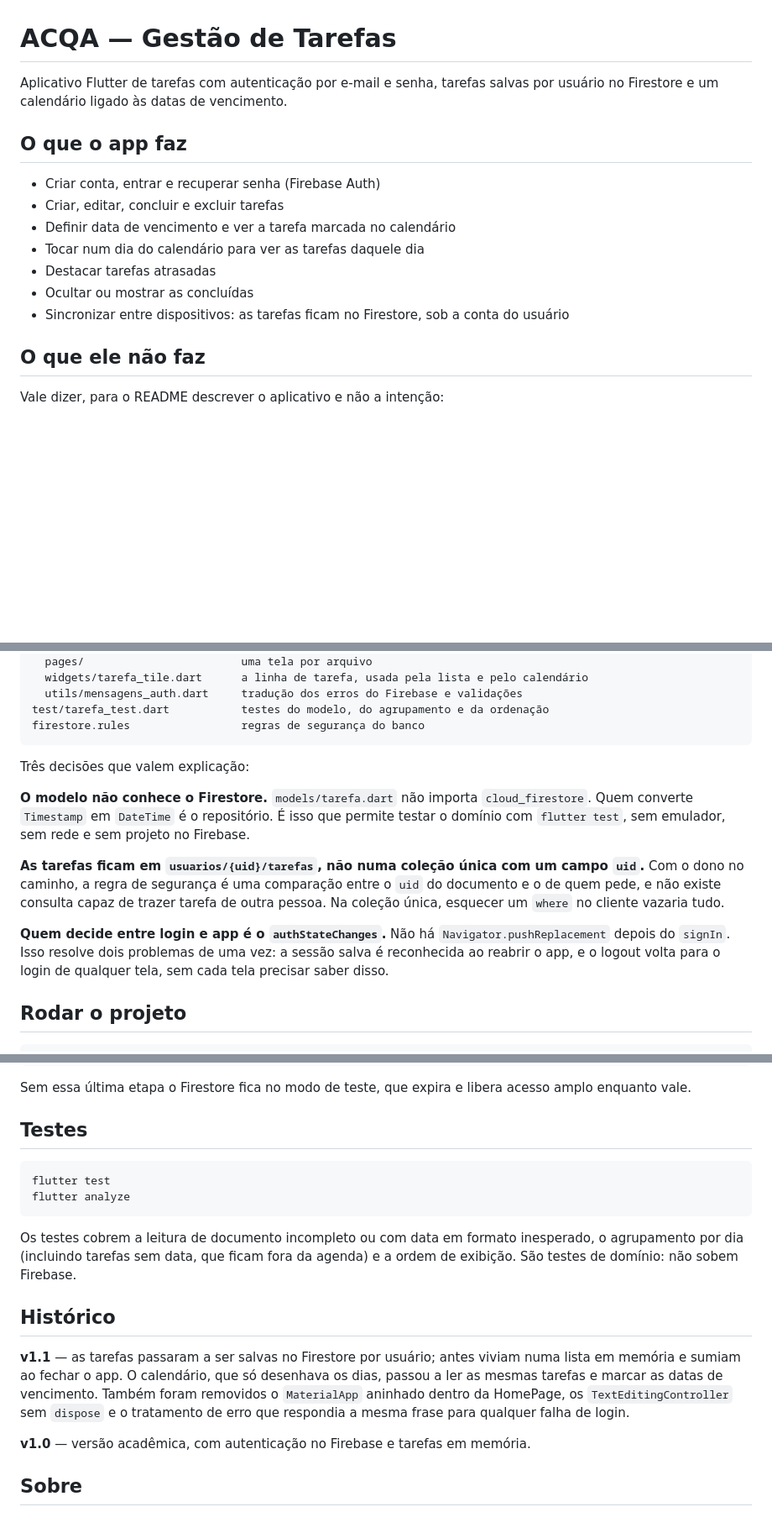
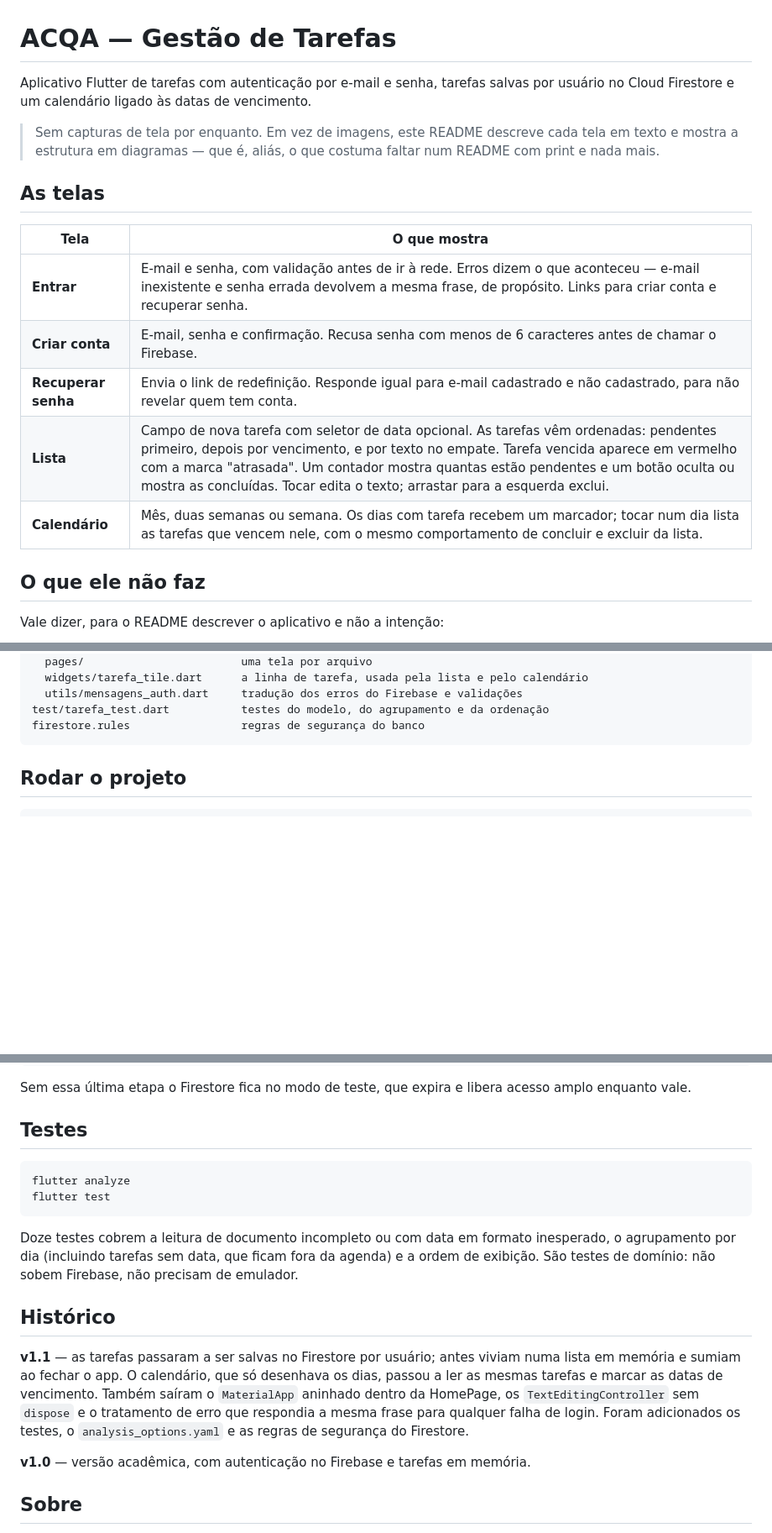
Before and after one commit to AlanFMF/app-gestao-tarefas-flutter, a Markdown page: README.md, 3 parts joined by grey strips. Shown at 84% size. Drawn GitHub-style; blank space fills up the shorter version.

Commit message:
v1.1: tarefas no Firestore, calendario ligado as tarefas, estrutura em camadas, testes e regras de seguranca

````diff
--- a/README.md
+++ b/README.md
@@ -1,16 +1,18 @@
 # ACQA — Gestão de Tarefas
 
-Aplicativo Flutter de tarefas com autenticação por e-mail e senha, tarefas salvas por usuário no Firestore e um calendário ligado às datas de vencimento.
+Aplicativo Flutter de tarefas com autenticação por e-mail e senha, tarefas salvas por usuário no Cloud Firestore e um calendário ligado às datas de vencimento.
 
-## O que o app faz
+> Sem capturas de tela por enquanto. Em vez de imagens, este README descreve cada tela em texto e mostra a estrutura em diagramas — que é, aliás, o que costuma faltar num README com print e nada mais.
 
-- Criar conta, entrar e recuperar senha (Firebase Auth)
-- Criar, editar, concluir e excluir tarefas
-- Definir data de vencimento e ver a tarefa marcada no calendário
-- Tocar num dia do calendário para ver as tarefas daquele dia
-- Destacar tarefas atrasadas
-- Ocultar ou mostrar as concluídas
-- Sincronizar entre dispositivos: as tarefas ficam no Firestore, sob a conta do usuário
+## As telas
+
+| Tela | O que mostra |
+|---|---|
+| **Entrar** | E-mail e senha, com validação antes de ir à rede. Erros dizem o que aconteceu — e-mail inexistente e senha errada devolvem a mesma frase, de propósito. Links para criar conta e recuperar senha. |
+| **Criar conta** | E-mail, senha e confirmação. Recusa senha com menos de 6 caracteres antes de chamar o Firebase. |
+| **Recuperar senha** | Envia o link de redefinição. Responde igual para e-mail cadastrado e não cadastrado, para não revelar quem tem conta. |
+| **Lista** | Campo de nova tarefa com seletor de data opcional. As tarefas vêm ordenadas: pendentes primeiro, depois por vencimento, e por texto no empate. Tarefa vencida aparece em vermelho com a marca "atrasada". Um contador mostra quantas estão pendentes e um botão oculta ou mostra as concluídas. Tocar edita o texto; arrastar para a esquerda exclui. |
+| **Calendário** | Mês, duas semanas ou semana. Os dias com tarefa recebem um marcador; tocar num dia lista as tarefas que vencem nele, com o mesmo comportamento de concluir e excluir da lista. |
 
 ## O que ele não faz
 
@@ -35,14 +94,6 @@ lib/
 test/tarefa_test.dart           testes do modelo, do agrupamento e da ordenação
 firestore.rules                 regras de segurança do banco
 ```
-
-Três decisões que valem explicação:
-
-**O modelo não conhece o Firestore.** `models/tarefa.dart` não importa `cloud_firestore`. Quem converte `Timestamp` em `DateTime` é o repositório. É isso que permite testar o domínio com `flutter test`, sem emulador, sem rede e sem projeto no Firebase.
-
-**As tarefas ficam em `usuarios/{uid}/tarefas`, não numa coleção única com um campo `uid`.** Com o dono no caminho, a regra de segurança é uma comparação entre o `uid` do documento e o de quem pede, e não existe consulta capaz de trazer tarefa de outra pessoa. Na coleção única, esquecer um `where` no cliente vazaria tudo.
-
-**Quem decide entre login e app é o `authStateChanges`.** Não há `Navigator.pushReplacement` depois do `signIn`. Isso resolve dois problemas de uma vez: a sessão salva é reconhecida ao reabrir o app, e o logout volta para o login de qualquer tela, sem cada tela precisar saber disso.
 
 ## Rodar o projeto
 
@@ -71,15 +122,15 @@ Sem essa última etapa o Firestore fica no modo de teste, que expira e libera ac
 ## Testes
 
 ```bash
+flutter analyze
 flutter test
-flutter analyze
 ```
 
-Os testes cobrem a leitura de documento incompleto ou com data em formato inesperado, o agrupamento por dia (incluindo tarefas sem data, que ficam fora da agenda) e a ordem de exibição. São testes de domínio: não sobem Firebase.
+Doze testes cobrem a leitura de documento incompleto ou com data em formato inesperado, o agrupamento por dia (incluindo tarefas sem data, que ficam fora da agenda) e a ordem de exibição. São testes de domínio: não sobem Firebase, não precisam de emulador.
 
 ## Histórico
 
-**v1.1** — as tarefas passaram a ser salvas no Firestore por usuário; antes viviam numa lista em memória e sumiam ao fechar o app. O calendário, que só desenhava os dias, passou a ler as mesmas tarefas e marcar as datas de vencimento. Também foram removidos o `MaterialApp` aninhado dentro da HomePage, os `TextEditingController` sem `dispose` e o tratamento de erro que respondia a mesma frase para qualquer falha de login.
+**v1.1** — as tarefas passaram a ser salvas no Firestore por usuário; antes viviam numa lista em memória e sumiam ao fechar o app. O calendário, que só desenhava os dias, passou a ler as mesmas tarefas e marcar as datas de vencimento. Também saíram o `MaterialApp` aninhado dentro da HomePage, os `TextEditingController` sem `dispose` e o tratamento de erro que respondia a mesma frase para qualquer falha de login. Foram adicionados os testes, o `analysis_options.yaml` e as regras de segurança do Firestore.
 
 **v1.0** — versão acadêmica, com autenticação no Firebase e tarefas em memória.
 
````
Also changed, not shown: other parts of README.md (+57 -0 lines).
